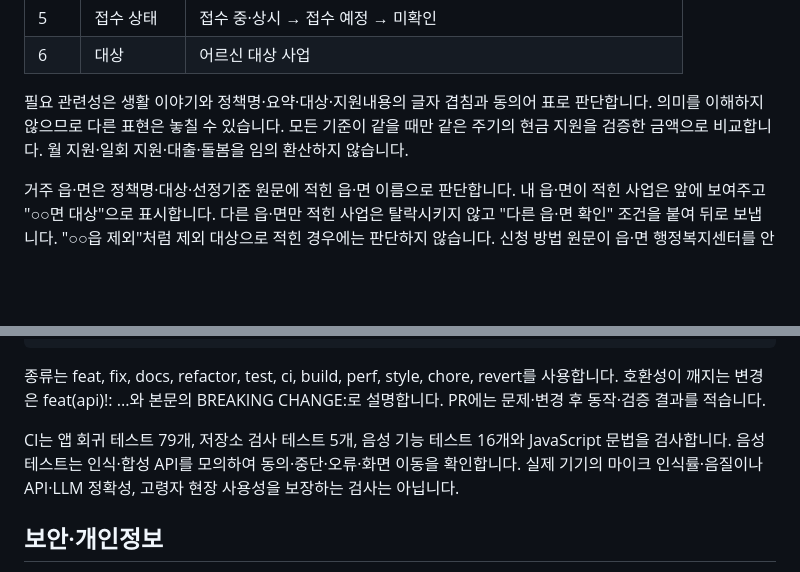
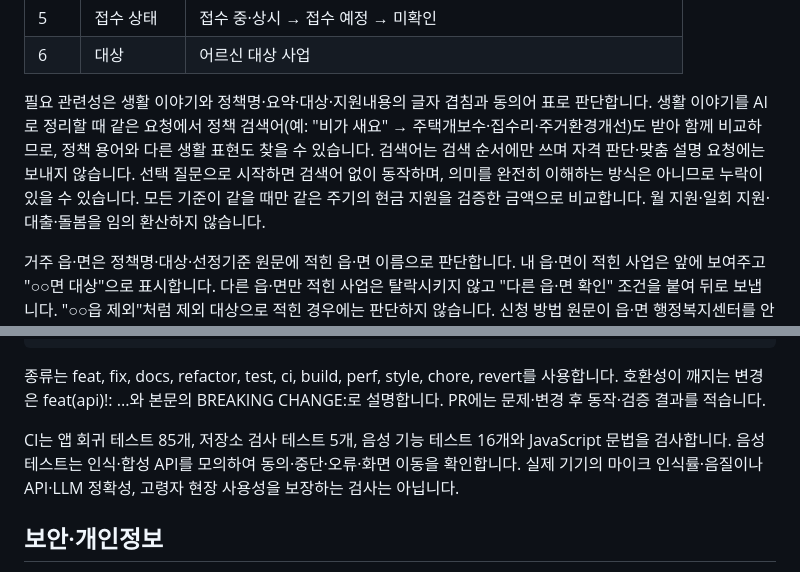
Before and after one commit to codyssey-iumsae/IumOn, a Markdown page: README.md, 2 parts joined by grey strips. Drawn GitHub-style; blank space fills up the shorter version.

Commit message:
docs: 정책 검색어 기반 관련성 판단 설명

```diff
--- a/README.md
+++ b/README.md
@@ -184,7 +184,7 @@ Quick Tunnel 주소는 고정 운영 주소가 아니며 가용성을 보장하
 | 5 | 접수 상태 | 접수 중·상시 → 접수 예정 → 미확인 |
 | 6 | 대상 | 어르신 대상 사업 |
 
-필요 관련성은 생활 이야기와 정책명·요약·대상·지원내용의 글자 겹침과 동의어 표로 판단합니다. 의미를 이해하지 않으므로 다른 표현은 놓칠 수 있습니다. 모든 기준이 같을 때만 같은 주기의 현금 지원을 검증한 금액으로 비교합니다. 월 지원·일회 지원·대출·돌봄을 임의 환산하지 않습니다.
+필요 관련성은 생활 이야기와 정책명·요약·대상·지원내용의 글자 겹침과 동의어 표로 판단합니다. 생활 이야기를 AI로 정리할 때 같은 요청에서 정책 검색어(예: "비가 새요" → 주택개보수·집수리·주거환경개선)도 받아 함께 비교하므로, 정책 용어와 다른 생활 표현도 찾을 수 있습니다. 검색어는 검색 순서에만 쓰며 자격 판단·맞춤 설명 요청에는 보내지 않습니다. 선택 질문으로 시작하면 검색어 없이 동작하며, 의미를 완전히 이해하는 방식은 아니므로 누락이 있을 수 있습니다. 모든 기준이 같을 때만 같은 주기의 현금 지원을 검증한 금액으로 비교합니다. 월 지원·일회 지원·대출·돌봄을 임의 환산하지 않습니다.
 
 거주 읍·면은 정책명·대상·선정기준 원문에 적힌 읍·면 이름으로 판단합니다. 내 읍·면이 적힌 사업은 앞에 보여주고 "○○면 대상"으로 표시합니다. 다른 읍·면만 적힌 사업은 탈락시키지 않고 "다른 읍·면 확인" 조건을 붙여 뒤로 보냅니다. "○○읍 제외"처럼 제외 대상으로 적힌 경우에는 판단하지 않습니다. 신청 방법 원문이 읍·면 행정복지센터를 안내하면 상담 준비 메모에 "○○면 행정복지센터"를 적습니다. 읍·면 사무소 전화번호·주소는 검증하지 못해 넣지 않았습니다. 리 단위 사업은 공공 데이터에 없어 묻지 않습니다. **선정확률·신청 편의성 가중치는 없습니다.** 방문·디지털 이용 가능 여부는 신청 준비 단계의 경로 안내에 사용하며 자격·순위를 바꾸지 않습니다.
 
@@ -230,7 +230,7 @@ chore: 저장소 초기 설정 정리
 
 종류는 feat, fix, docs, refactor, test, ci, build, perf, style, chore, revert를 사용합니다. 호환성이 깨지는 변경은 feat(api)!: ...와 본문의 BREAKING CHANGE:로 설명합니다. PR에는 문제·변경 후 동작·검증 결과를 적습니다.
 
-CI는 앱 회귀 테스트 79개, 저장소 검사 테스트 5개, 음성 기능 테스트 16개와 JavaScript 문법을 검사합니다. 음성 테스트는 인식·합성 API를 모의하여 동의·중단·오류·화면 이동을 확인합니다. 실제 기기의 마이크 인식률·음질이나 API·LLM 정확성, 고령자 현장 사용성을 보장하는 검사는 아닙니다.
+CI는 앱 회귀 테스트 85개, 저장소 검사 테스트 5개, 음성 기능 테스트 16개와 JavaScript 문법을 검사합니다. 음성 테스트는 인식·합성 API를 모의하여 동의·중단·오류·화면 이동을 확인합니다. 실제 기기의 마이크 인식률·음질이나 API·LLM 정확성, 고령자 현장 사용성을 보장하는 검사는 아닙니다.
 
 ## 보안·개인정보
 
```
